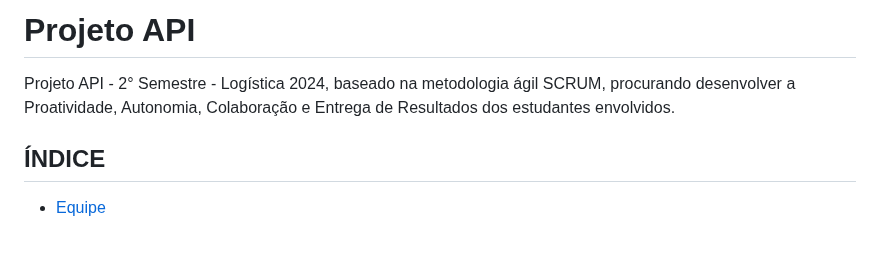
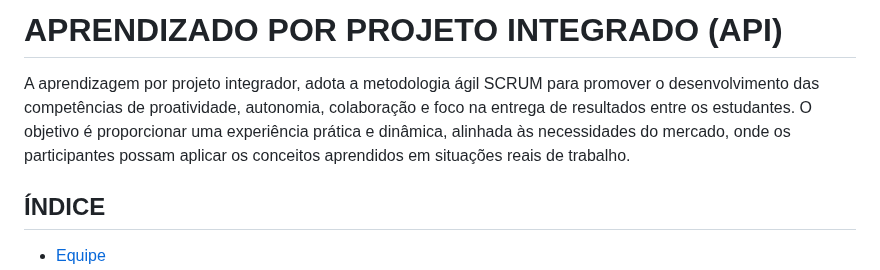
Before and after one commit to anacarolinae/Projeto-API-2-Semestre-Logistica, a Markdown page: README.md, the part around the change. Rendered like a GitHub page; blank space fills up the shorter version.

```diff
--- a/README.md
+++ b/README.md
@@ -1,6 +1,5 @@
-# Projeto API
-Projeto API - 2° Semestre - Logística 2024, baseado na metodologia ágil SCRUM, procurando desenvolver a Proatividade, Autonomia, Colaboração e Entrega de Resultados dos estudantes envolvidos.
-
+# APRENDIZADO POR PROJETO INTEGRADO (API)
+A aprendizagem por projeto integrador, adota a metodologia ágil SCRUM para promover o desenvolvimento das competências de proatividade, autonomia, colaboração e foco na entrega de resultados entre os estudantes. O objetivo é proporcionar uma experiência prática e dinâmica, alinhada às necessidades do mercado, onde os participantes possam aplicar os conceitos aprendidos em situações reais de trabalho.
 
 ## ÍNDICE
 
```
